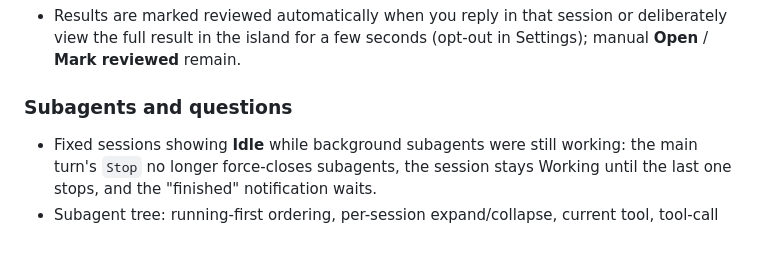
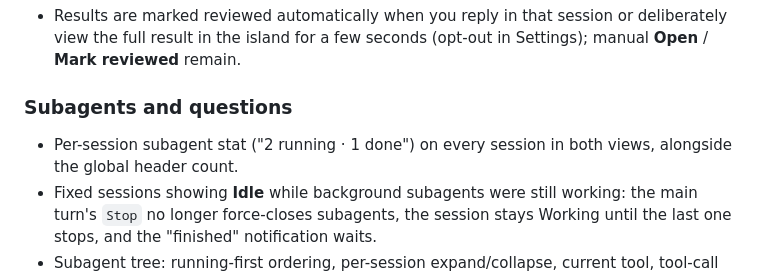
Before and after one commit to jdalessandro/claude-notch, a Markdown page: CHANGELOG.md, the part around the change. GitHub-like rendering; blank space fills up the shorter version.

```diff
--- a/CHANGELOG.md
+++ b/CHANGELOG.md
@@ -21,6 +21,7 @@ All notable changes are documented here. The format follows [Keep a Changelog](h
   island for a few seconds (opt-out in Settings); manual **Open** / **Mark reviewed** remain.
 
 ### Subagents and questions
+- Per-session subagent stat ("2 running · 1 done") on every session in both views, alongside the global header count.
 - Fixed sessions showing **Idle** while background subagents were still working: the main turn's `Stop` no longer
   force-closes subagents, the session stays Working until the last one stops, and the "finished" notification waits.
 - Subagent tree: running-first ordering, per-session expand/collapse, current tool, tool-call counts, last result,
```
Also changed, not shown: README.md (+2 -2 lines), docs/screens/expanded-compact.png, docs/screens/expanded-mixed.png, docs/screens/expanded-needs-you.png, 3 other files.
